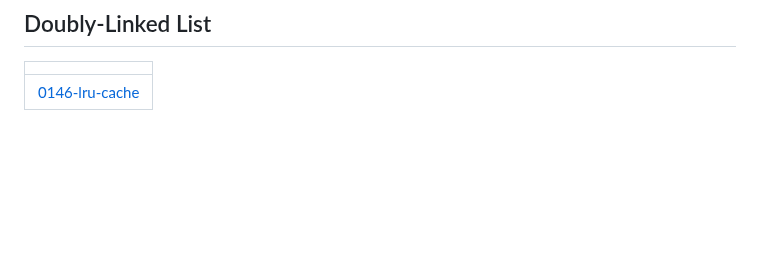
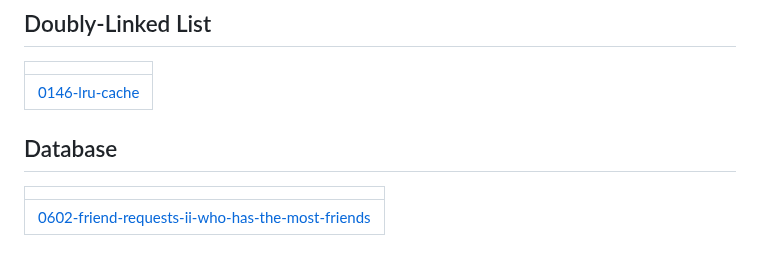
Before and after one commit to SVJSurya/LeetCode-Daily, a Markdown page: README.md, the part around the change. Rendered like a GitHub page; blank space fills up the shorter version.

Commit message:
Update README - Topic Tags

```diff
--- a/README.md
+++ b/README.md
@@ -722,4 +722,8 @@ A collection of LeetCode questions to ace the coding interview! - Created using
 |  |
 | ------- |
 | [0146-lru-cache](https://github.com/SVJSurya/LeetCode-Daily/tree/master/0146-lru-cache) |
+## Database
+|  |
+| ------- |
+| [0602-friend-requests-ii-who-has-the-most-friends](https://github.com/SVJSurya/LeetCode-Daily/tree/master/0602-friend-requests-ii-who-has-the-most-friends) |
 <!---LeetCode Topics End-->
```
